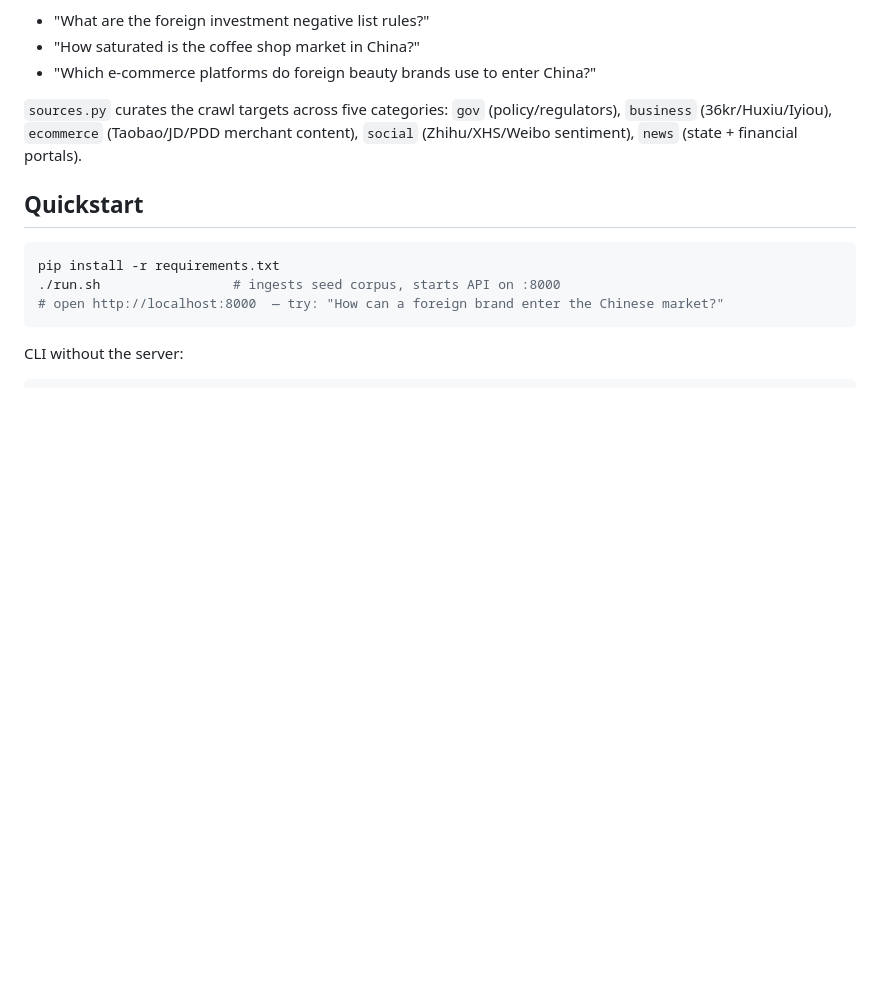
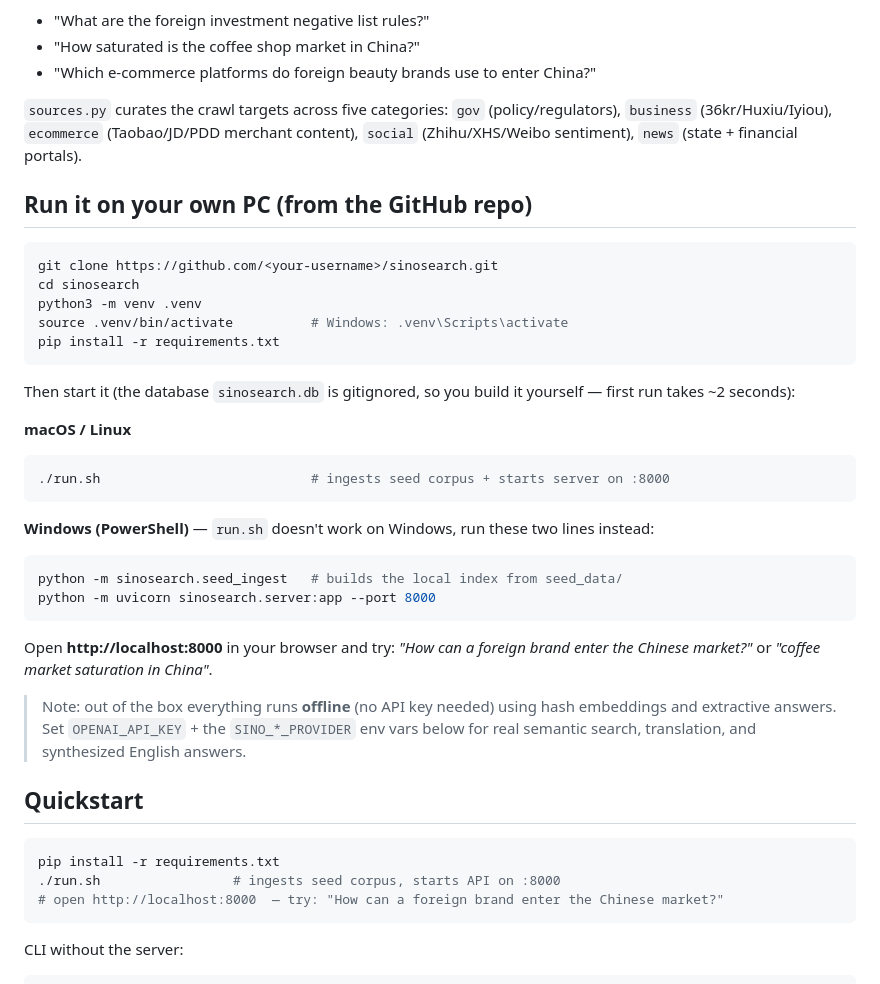
Before and after one commit to Yeabsira96/SINOSEARCH, a Markdown page: README.md, the part around the change. GitHub-like rendering; blank space fills up the shorter version.

Commit message:
README: add clone-and-run-on-your-PC section (venv, Windows steps)

````diff
--- a/README.md
+++ b/README.md
@@ -91,6 +91,36 @@ China market**. Ask questions like:
 `gov` (policy/regulators), `business` (36kr/Huxiu/Iyiou), `ecommerce` (Taobao/JD/PDD merchant
 content), `social` (Zhihu/XHS/Weibo sentiment), `news` (state + financial portals).
 
+## Run it on your own PC (from the GitHub repo)
+
+```bash
+git clone https://github.com/<your-username>/sinosearch.git
+cd sinosearch
+python3 -m venv .venv
+source .venv/bin/activate          # Windows: .venv\Scripts\activate
+pip install -r requirements.txt
+```
+
+Then start it (the database `sinosearch.db` is gitignored, so you build it yourself — first run takes ~2 seconds):
+
+**macOS / Linux**
+```bash
+./run.sh                           # ingests seed corpus + starts server on :8000
+```
+
+**Windows (PowerShell)** — `run.sh` doesn't work on Windows, run these two lines instead:
+```powershell
+python -m sinosearch.seed_ingest   # builds the local index from seed_data/
+python -m uvicorn sinosearch.server:app --port 8000
+```
+
+Open **http://localhost:8000** in your browser and try:
+*"How can a foreign brand enter the Chinese market?"* or *"coffee market saturation in China"*.
+
+> Note: out of the box everything runs **offline** (no API key needed) using hash embeddings
+> and extractive answers. Set `OPENAI_API_KEY` + the `SINO_*_PROVIDER` env vars below for
+> real semantic search, translation, and synthesized English answers.
+
 ## Quickstart
 
 ```bash
````
